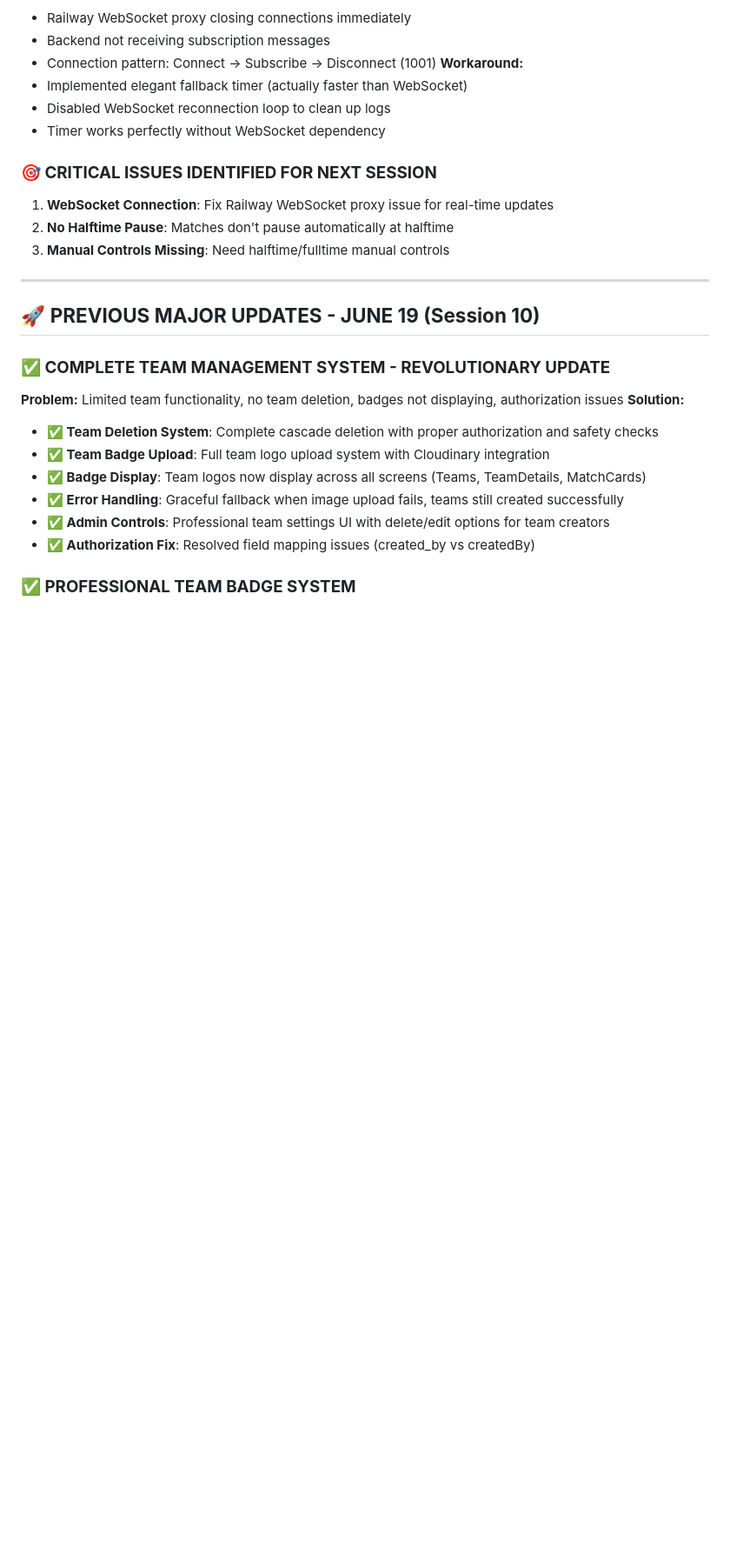
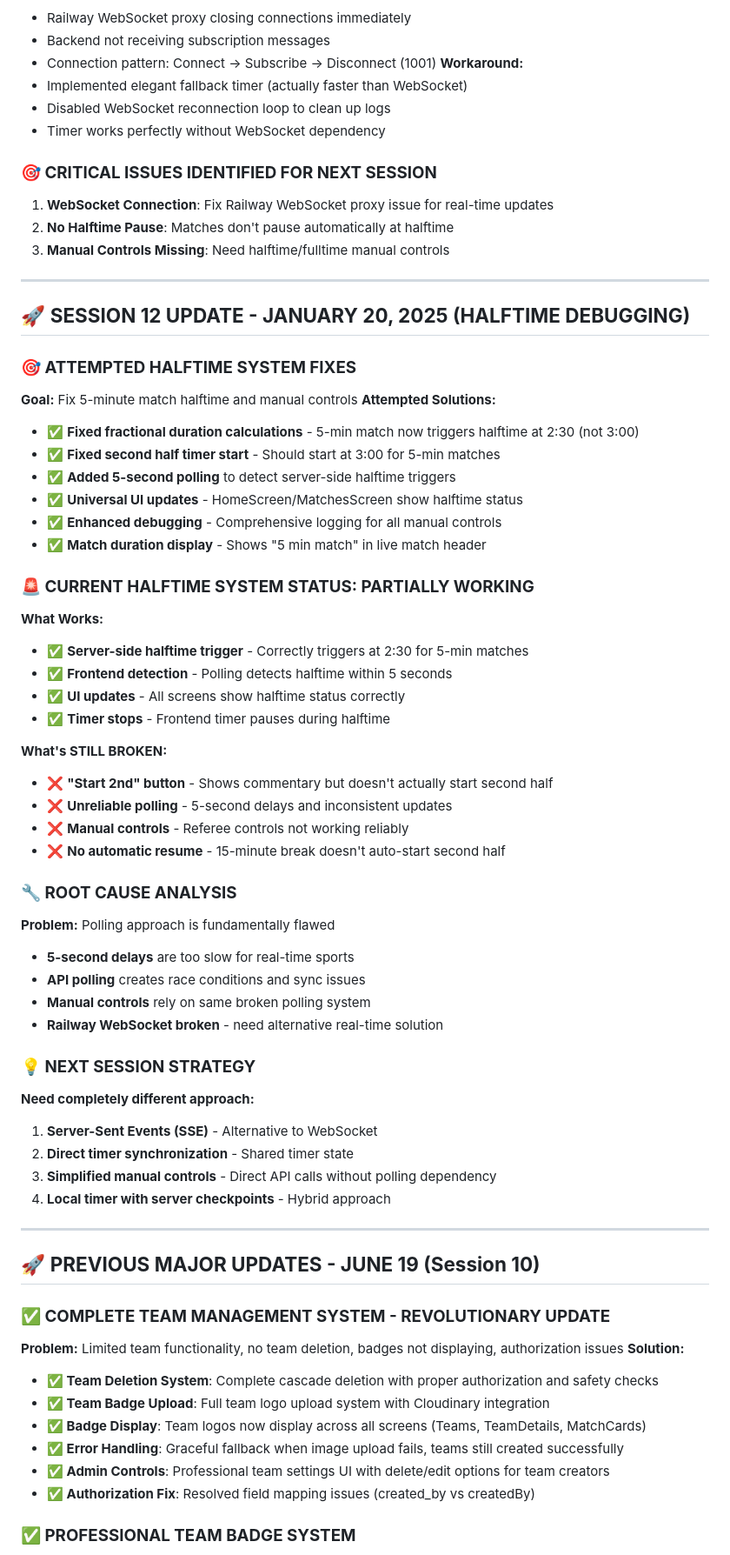
Before and after one commit to aakashthirteen/football-stars, a Markdown page: PROJECT_STATUS.md, the part around one of its changes. Shown at 87% size. Rendered like a GitHub page; blank space fills up the shorter version.

```diff
--- a/PROJECT_STATUS.md
+++ b/PROJECT_STATUS.md
@@ -32,6 +32,47 @@
 1. **WebSocket Connection**: Fix Railway WebSocket proxy issue for real-time updates
 2. **No Halftime Pause**: Matches don't pause automatically at halftime
 3. **Manual Controls Missing**: Need halftime/fulltime manual controls
+
+---
+
+## 🚀 **SESSION 12 UPDATE - JANUARY 20, 2025 (HALFTIME DEBUGGING)**
+
+### **🎯 ATTEMPTED HALFTIME SYSTEM FIXES**
+**Goal:** Fix 5-minute match halftime and manual controls
+**Attempted Solutions:**
+- ✅ **Fixed fractional duration calculations** - 5-min match now triggers halftime at 2:30 (not 3:00)
+- ✅ **Fixed second half timer start** - Should start at 3:00 for 5-min matches
+- ✅ **Added 5-second polling** to detect server-side halftime triggers
+- ✅ **Universal UI updates** - HomeScreen/MatchesScreen show halftime status
+- ✅ **Enhanced debugging** - Comprehensive logging for all manual controls
+- ✅ **Match duration display** - Shows "5 min match" in live match header
+
+### **🚨 CURRENT HALFTIME SYSTEM STATUS: PARTIALLY WORKING**
+**What Works:**
+- ✅ **Server-side halftime trigger** - Correctly triggers at 2:30 for 5-min matches
+- ✅ **Frontend detection** - Polling detects halftime within 5 seconds
+- ✅ **UI updates** - All screens show halftime status correctly
+- ✅ **Timer stops** - Frontend timer pauses during halftime
+
+**What's STILL BROKEN:**
+- ❌ **"Start 2nd" button** - Shows commentary but doesn't actually start second half
+- ❌ **Unreliable polling** - 5-second delays and inconsistent updates
+- ❌ **Manual controls** - Referee controls not working reliably
+- ❌ **No automatic resume** - 15-minute break doesn't auto-start second half
+
+### **🔧 ROOT CAUSE ANALYSIS**
+**Problem:** Polling approach is fundamentally flawed
+- **5-second delays** are too slow for real-time sports
+- **API polling** creates race conditions and sync issues
+- **Manual controls** rely on same broken polling system
+- **Railway WebSocket broken** - need alternative real-time solution
+
+### **💡 NEXT SESSION STRATEGY**
+**Need completely different approach:**
+1. **Server-Sent Events (SSE)** - Alternative to WebSocket
+2. **Direct timer synchronization** - Shared timer state
+3. **Simplified manual controls** - Direct API calls without polling dependency
+4. **Local timer with server checkpoints** - Hybrid approach
 
 ---
 
```
Also changed, not shown: other parts of PROJECT_STATUS.md (+14 -11 lines).
